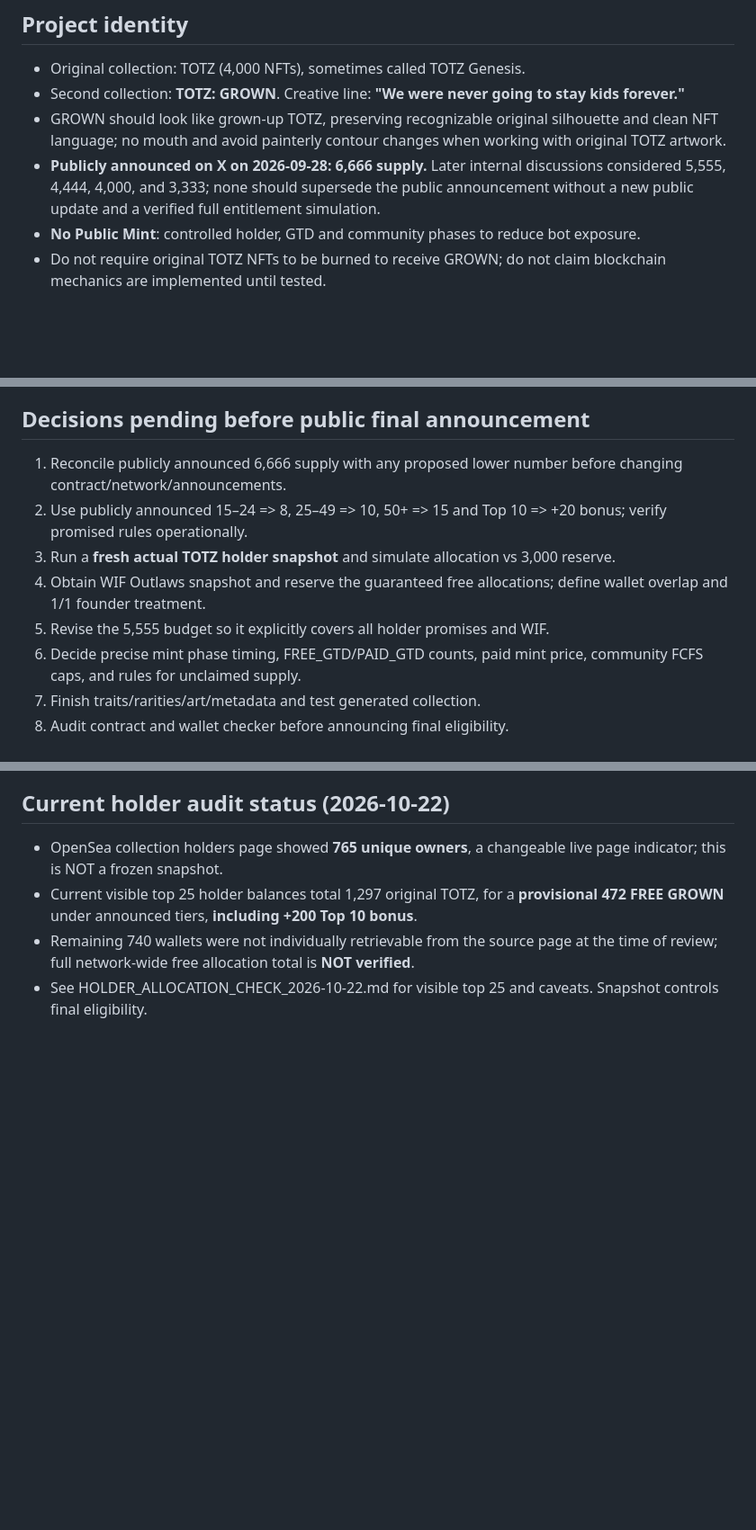
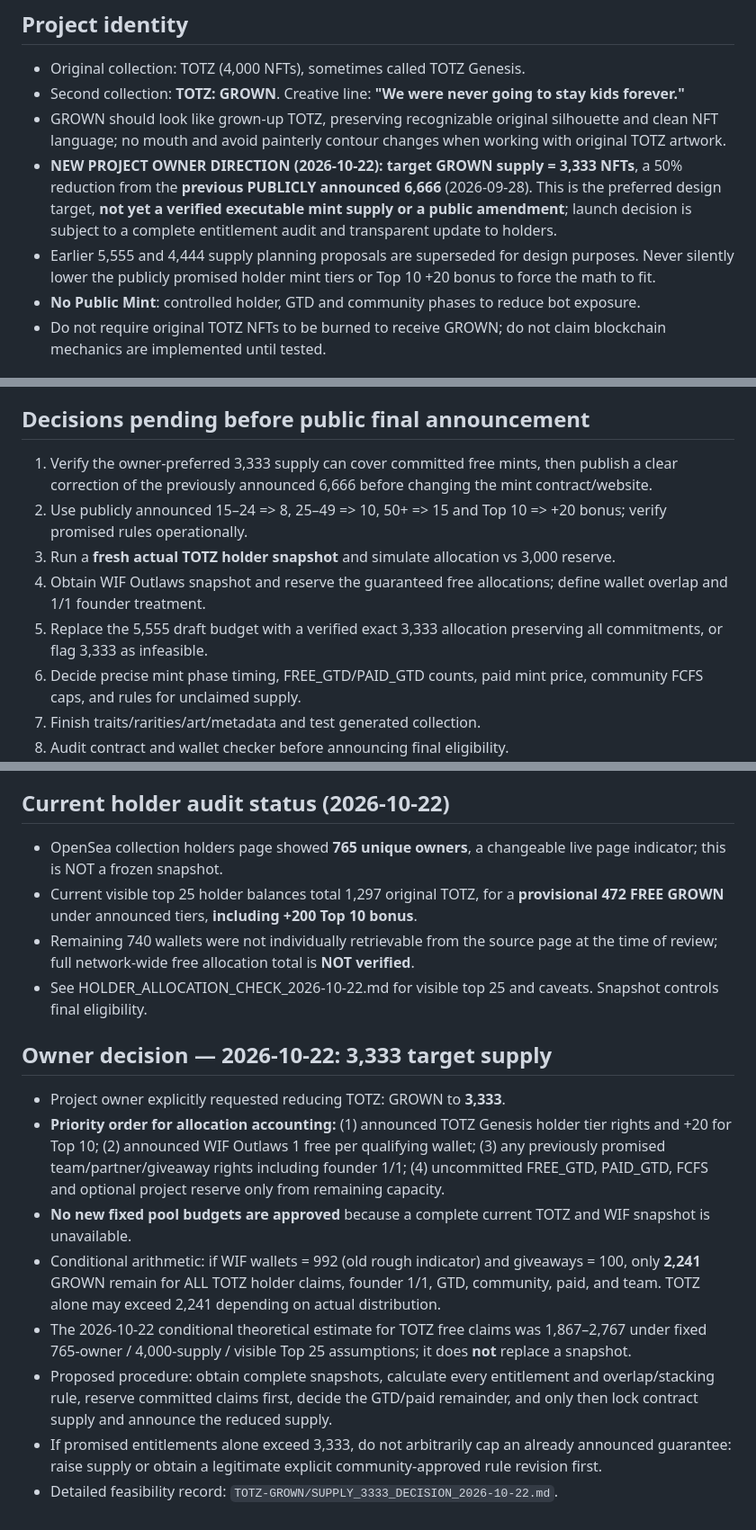
Before and after one commit to aitchrif/TOTZ, a Markdown page: TOTZ-GROWN/PROJECT_SOURCE_OF_TRUTH.md, 3 parts joined by grey strips. Shown at 90% size. Drawn GitHub-style; blank space fills up the shorter version.

Commit message:
docs: record owner preferred 3333 GROWN supply while preserving announced commitments

```diff
--- a/TOTZ-GROWN/PROJECT_SOURCE_OF_TRUTH.md
+++ b/TOTZ-GROWN/PROJECT_SOURCE_OF_TRUTH.md
@@ -8,7 +8,8 @@ Status: PLANNING / PRE-LAUNCH — This record distinguishes confirmed direction
 - Original collection: TOTZ (4,000 NFTs), sometimes called TOTZ Genesis.
 - Second collection: **TOTZ: GROWN**. Creative line: **"We were never going to stay kids forever."**
 - GROWN should look like grown-up TOTZ, preserving recognizable original silhouette and clean NFT language; no mouth and avoid painterly contour changes when working with original TOTZ artwork.
-- **Publicly announced on X on 2026-09-28: 6,666 supply.** Later internal discussions considered 5,555, 4,444, 4,000, and 3,333; none should supersede the public announcement without a new public update and a verified full entitlement simulation.
+- **NEW PROJECT OWNER DIRECTION (2026-10-22): target GROWN supply = 3,333 NFTs**, a 50% reduction from the **previous PUBLICLY announced 6,666** (2026-09-28). This is the preferred design target, **not yet a verified executable mint supply or a public amendment**; launch decision is subject to a complete entitlement audit and transparent update to holders.
+- Earlier 5,555 and 4,444 supply planning proposals are superseded for design purposes. Never silently lower the publicly promised holder mint tiers or Top 10 +20 bonus to force the math to fit.
 - **No Public Mint**: controlled holder, GTD and community phases to reduce bot exposure.
 - Do not require original TOTZ NFTs to be burned to receive GROWN; do not claim blockchain mechanics are implemented until tested.
 
@@ -71,11 +72,11 @@ A wallet-collection flow for original holders was planned; avoid publishing wall
 - Avoid announcing burn-to-activate, guaranteed yields, staking, or a token launch as live without approved contracts, funding and tests.
 
 ## Decisions pending before public final announcement
-1. Reconcile publicly announced 6,666 supply with any proposed lower number before changing contract/network/announcements.
+1. Verify the owner-preferred 3,333 supply can cover committed free mints, then publish a clear correction of the previously announced 6,666 before changing the mint contract/website.
 2. Use publicly announced 15–24 => 8, 25–49 => 10, 50+ => 15 and Top 10 => +20 bonus; verify promised rules operationally.
 3. Run a **fresh actual TOTZ holder snapshot** and simulate allocation vs 3,000 reserve.
 4. Obtain WIF Outlaws snapshot and reserve the guaranteed free allocations; define wallet overlap and 1/1 founder treatment.
-5. Revise the 5,555 budget so it explicitly covers all holder promises and WIF.
+5. Replace the 5,555 draft budget with a verified exact 3,333 allocation preserving all commitments, or flag 3,333 as infeasible.
 6. Decide precise mint phase timing, FREE_GTD/PAID_GTD counts, paid mint price, community FCFS caps, and rules for unclaimed supply.
 7. Finish traits/rarities/art/metadata and test generated collection.
 8. Audit contract and wallet checker before announcing final eligibility.
@@ -91,3 +92,13 @@ Compiled from the user's prior planning conversations and discussions through 20
 - Current visible top 25 holder balances total 1,297 original TOTZ, for a **provisional 472 FREE GROWN** under announced tiers, **including +200 Top 10 bonus**.
 - Remaining 740 wallets were not individually retrievable from the source page at the time of review; full network-wide free allocation total is **NOT verified**.
 - See HOLDER_ALLOCATION_CHECK_2026-10-22.md for visible top 25 and caveats. Snapshot controls final eligibility.
+
+## Owner decision — 2026-10-22: 3,333 target supply
+- Project owner explicitly requested reducing TOTZ: GROWN to **3,333**.
+- **Priority order for allocation accounting:** (1) announced TOTZ Genesis holder tier rights and +20 for Top 10; (2) announced WIF Outlaws 1 free per qualifying wallet; (3) any previously promised team/partner/giveaway rights including founder 1/1; (4) uncommitted FREE_GTD, PAID_GTD, FCFS and optional project reserve only from remaining capacity.
+- **No new fixed pool budgets are approved** because a complete current TOTZ and WIF snapshot is unavailable.
+- Conditional arithmetic: if WIF wallets = 992 (old rough indicator) and giveaways = 100, only **2,241** GROWN remain for ALL TOTZ holder claims, founder 1/1, GTD, community, paid, and team. TOTZ alone may exceed 2,241 depending on actual distribution.
+- The 2026-10-22 conditional theoretical estimate for TOTZ free claims was 1,867–2,767 under fixed 765-owner / 4,000-supply / visible Top 25 assumptions; it does **not** replace a snapshot.
+- Proposed procedure: obtain complete snapshots, calculate every entitlement and overlap/stacking rule, reserve committed claims first, decide the GTD/paid remainder, and only then lock contract supply and announce the reduced supply.
+- If promised entitlements alone exceed 3,333, do not arbitrarily cap an already announced guarantee: raise supply or obtain a legitimate explicit community-approved rule revision first.
+- Detailed feasibility record: `TOTZ-GROWN/SUPPLY_3333_DECISION_2026-10-22.md`.
```
Also changed, not shown: other parts of TOTZ-GROWN/PROJECT_SOURCE_OF_TRUTH.md (+1 -1 lines).
